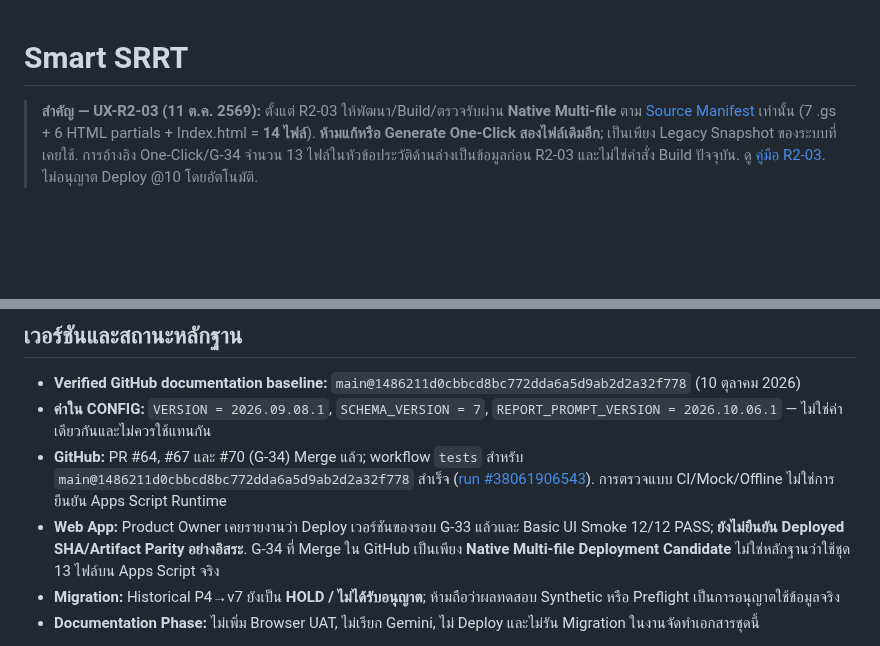
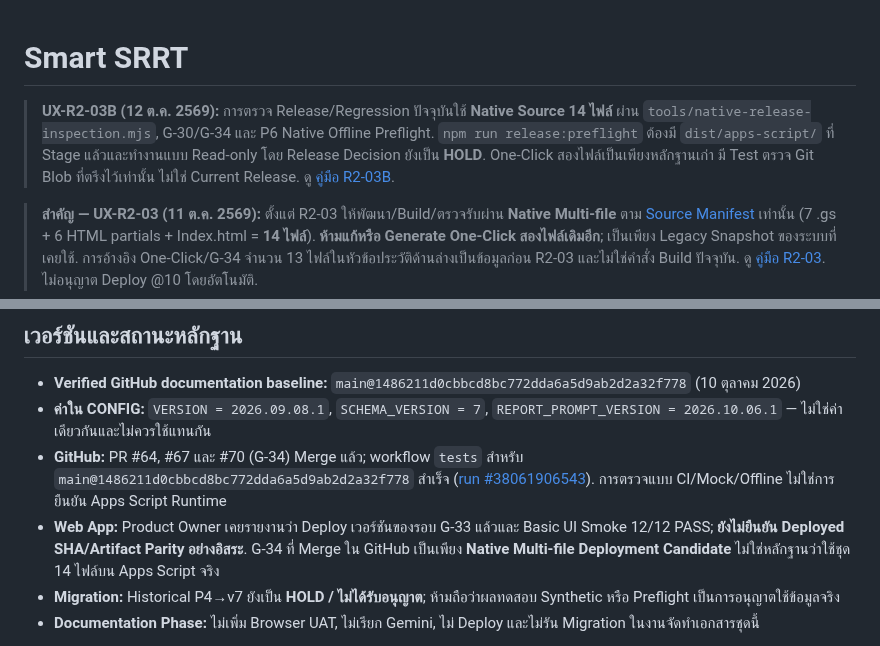
Before and after one commit to 9GotStory/smart-srrt, a Markdown page: README.md, 2 parts joined by grey strips. Drawn GitHub-style; blank space fills up the shorter version.

```diff
--- a/README.md
+++ b/README.md
@@ -1,4 +1,6 @@
 # Smart SRRT
+
+> **UX-R2-03B (12 ต.ค. 2569):** การตรวจ Release/Regression ปัจจุบันใช้ **Native Source 14 ไฟล์** ผ่าน `tools/native-release-inspection.mjs`, G-30/G-34 และ P6 Native Offline Preflight. `npm run release:preflight` ต้องมี `dist/apps-script/` ที่ Stage แล้วและทำงานแบบ Read-only โดย Release Decision ยังเป็น **HOLD**. One-Click สองไฟล์เป็นเพียงหลักฐานเก่า มี Test ตรวจ Git Blob ที่ตรึงไว้เท่านั้น ไม่ใช่ Current Release. ดู [คู่มือ R2-03B](docs/implementation/ux-r2-03b-native-release-tests.md).
 
 > **สำคัญ — UX-R2-03 (11 ต.ค. 2569):** ตั้งแต่ R2-03 ให้พัฒนา/Build/ตรวจรับผ่าน **Native Multi-file** ตาม [Source Manifest](tools/native-sources.mjs) เท่านั้น (7 .gs + 6 HTML partials + Index.html = **14 ไฟล์**). **ห้ามแก้หรือ Generate One-Click สองไฟล์เดิมอีก**; เป็นเพียง Legacy Snapshot ของระบบที่เคยใช้. การอ้างอิง One-Click/G-34 จำนวน 13 ไฟล์ในหัวข้อประวัติด้านล่างเป็นข้อมูลก่อน R2-03 และไม่ใช่คำสั่ง Build ปัจจุบัน. ดู [คู่มือ R2-03](docs/implementation/ux-r2-03-native-dashboard-mobile.md). ไม่อนุญาต Deploy @10 โดยอัตโนมัติ.
 
@@ -118,7 +120,7 @@ npm run check:gas-multifile   # ตรวจสอบไฟล์ที่สร
 - **Verified GitHub documentation baseline:** `main@1486211d0cbbcd8bc772dda6a5d9ab2d2a32f778` (10 ตุลาคม 2026)
 - **ค่าใน CONFIG:** `VERSION = 2026.09.08.1`, `SCHEMA_VERSION = 7`, `REPORT_PROMPT_VERSION = 2026.10.06.1` — ไม่ใช่ค่าเดียวกันและไม่ควรใช้แทนกัน
 - **GitHub:** PR #64, #67 และ #70 (G-34) Merge แล้ว; workflow `tests` สำหรับ `main@1486211d0cbbcd8bc772dda6a5d9ab2d2a32f778` สำเร็จ ([run #38061906543](https://github.com/9GotStory/smart-srrt/actions/runs/38061906543)). การตรวจแบบ CI/Mock/Offline ไม่ใช่การยืนยัน Apps Script Runtime
-- **Web App:** Product Owner เคยรายงานว่า Deploy เวอร์ชันของรอบ G-33 แล้วและ Basic UI Smoke 12/12 PASS; **ยังไม่ยืนยัน Deployed SHA/Artifact Parity อย่างอิสระ**. G-34 ที่ Merge ใน GitHub เป็นเพียง **Native Multi-file Deployment Candidate** ไม่ใช่หลักฐานว่าใช้ชุด 13 ไฟล์บน Apps Script จริง
+- **Web App:** Product Owner เคยรายงานว่า Deploy เวอร์ชันของรอบ G-33 แล้วและ Basic UI Smoke 12/12 PASS; **ยังไม่ยืนยัน Deployed SHA/Artifact Parity อย่างอิสระ**. G-34 ที่ Merge ใน GitHub เป็นเพียง **Native Multi-file Deployment Candidate** ไม่ใช่หลักฐานว่าใช้ชุด 14 ไฟล์บน Apps Script จริง
 - **Migration:** Historical P4→v7 ยังเป็น **HOLD / ไม่ได้รับอนุญาต**; ห้ามถือว่าผลทดสอบ Synthetic หรือ Preflight เป็นการอนุญาตใช้ข้อมูลจริง
 - **Documentation Phase:** ไม่เพิ่ม Browser UAT, ไม่เรียก Gemini, ไม่ Deploy และไม่รัน Migration ในงานจัดทำเอกสารชุดนี้
 
```
Also changed, not shown: other parts of README.md (+4 -4 lines).
